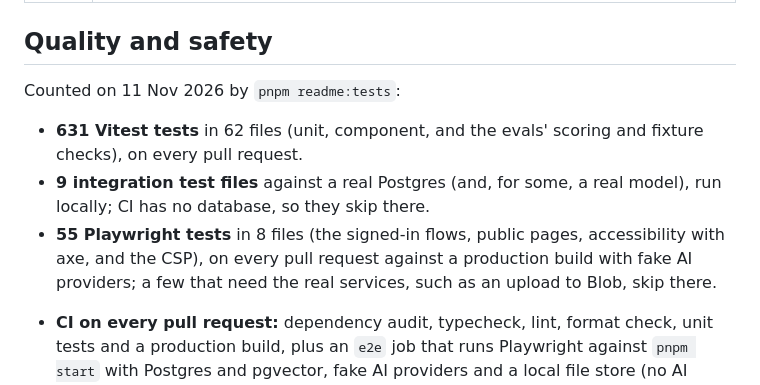
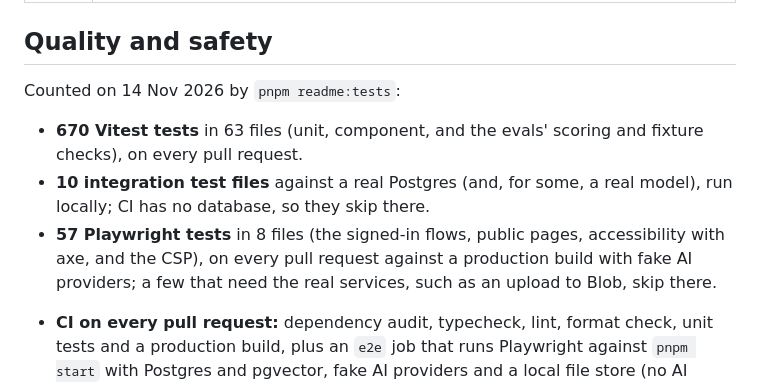
Before and after one commit to Rahdeg/docchat, a Markdown page: README.md, the part around the change. Rendered like a GitHub page.

Commit message:
docs: recount tests after the launch limits
Co-Authored-By: Claude Opus 5.5 <noreply@anthropic.com>

```diff
--- a/README.md
+++ b/README.md
@@ -151,11 +151,11 @@ a question reaches the model.
 
 <!-- tests:start -->
 
-Counted on 11 Nov 2026 by `pnpm readme:tests`:
+Counted on 14 Nov 2026 by `pnpm readme:tests`:
 
-- **631 Vitest tests** in 62 files (unit, component, and the evals' scoring and fixture checks), on every pull request.
-- **9 integration test files** against a real Postgres (and, for some, a real model), run locally; CI has no database, so they skip there.
-- **55 Playwright tests** in 8 files (the signed-in flows, public pages, accessibility with axe, and the CSP), on every pull request against a production build with fake AI providers; a few that need the real services, such as an upload to Blob, skip there.
+- **670 Vitest tests** in 63 files (unit, component, and the evals' scoring and fixture checks), on every pull request.
+- **10 integration test files** against a real Postgres (and, for some, a real model), run locally; CI has no database, so they skip there.
+- **57 Playwright tests** in 8 files (the signed-in flows, public pages, accessibility with axe, and the CSP), on every pull request against a production build with fake AI providers; a few that need the real services, such as an upload to Blob, skip there.
 
 <!-- tests:end -->
 
```
